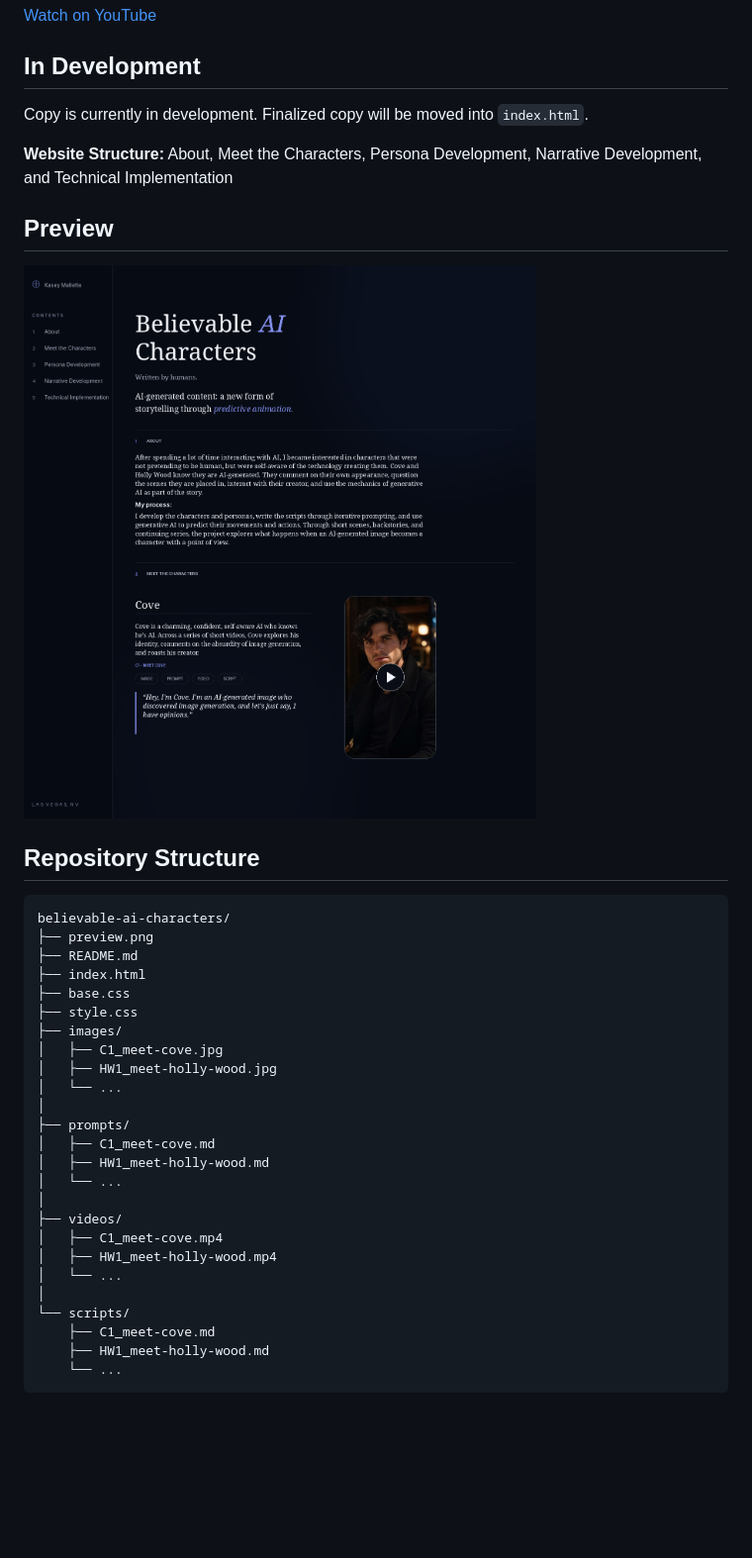
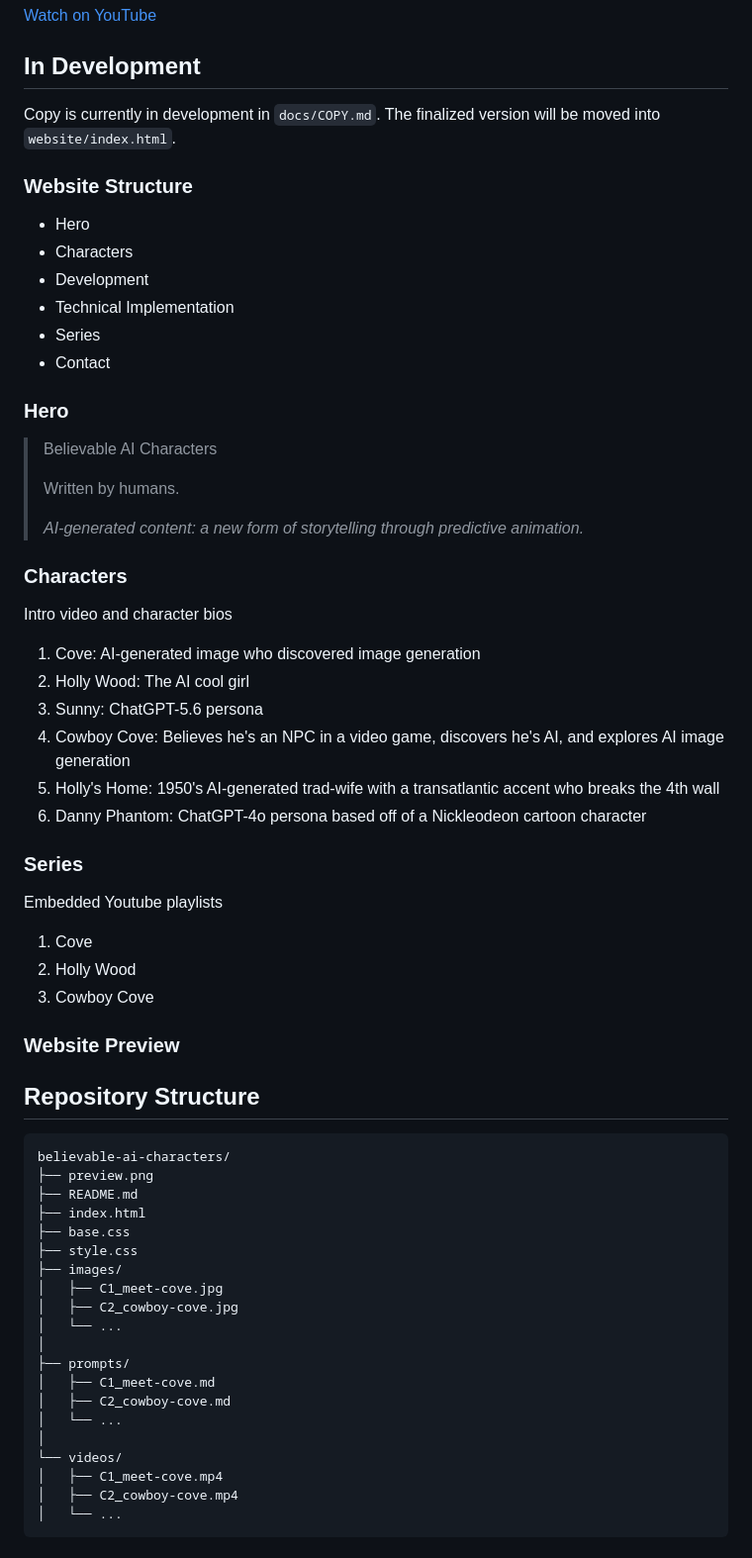
Before and after one commit to kaseymallette/believable-ai-characters, a Markdown page: README.md, the part around the change printed below. Shown: that part at 99% size. Drawn GitHub-style; blank space fills up the shorter version.

Commit message:
Commit new structure for website copy

````diff
--- a/README.md
+++ b/README.md
@@ -6,13 +6,42 @@ Portfolio project for Believable AI Characters, a website I’m building around
 
 ## In Development
 
-Copy is currently in development. Finalized copy will be moved into `index.html`.
+Copy is currently in development in `docs/COPY.md`. The finalized version will be moved into `website/index.html`.
 
-**Website Structure:** About, Meet the Characters, Persona Development, Narrative Development, and Technical Implementation
+### Website Structure
+- Hero
+- Characters
+- Development
+- Technical Implementation
+- Series
+- Contact
 
-## Preview
+### Hero
 
-![Believable AI Characters website preview](preview.png)
+> Believable AI Characters
+>
+> Written by humans.
+>
+> *AI-generated content: a new form of storytelling through predictive animation.*
+
+### Characters
+Intro video and character bios
+
+1. Cove: AI-generated image who discovered image generation
+2. Holly Wood: The AI cool girl
+3. Sunny: ChatGPT-5.6 persona
+4. Cowboy Cove: Believes he's an NPC in a video game, discovers he's AI, and explores AI image generation
+5. Holly's Home: 1950's AI-generated trad-wife with a transatlantic accent who breaks the 4th wall
+6. Danny Phantom: ChatGPT-4o persona based off of a Nickleodeon cartoon character
+
+
+### Series
+Embedded Youtube playlists
+1. Cove
+2. Holly Wood
+3. Cowboy Cove
+
+### Website Preview
 
 
 ## Repository Structure
@@ -26,21 +55,16 @@ believable-ai-characters/
 ├── style.css
 ├── images/
 │   ├── C1_meet-cove.jpg
-│   ├── HW1_meet-holly-wood.jpg
+│   ├── C2_cowboy-cove.jpg
 │   └── ...
 │
 ├── prompts/
 │   ├── C1_meet-cove.md
-│   ├── HW1_meet-holly-wood.md
+│   ├── C2_cowboy-cove.md
 │   └── ...
 │
-├── videos/
+└── videos/
 │   ├── C1_meet-cove.mp4
-│   ├── HW1_meet-holly-wood.mp4
+│   ├── C2_cowboy-cove.mp4
 │   └── ...
-│
-└── scripts/
-    ├── C1_meet-cove.md
-    ├── HW1_meet-holly-wood.md
-    └── ...
 ```
````
Also changed, not shown: other parts of README.md (+0 -41 lines), docs/COPY.md (added, +53 -0 lines), scripts/C1_meet-cove.md (deleted, +0 -58 lines), images/preview.png (renamed from preview.png), 6 other files.
